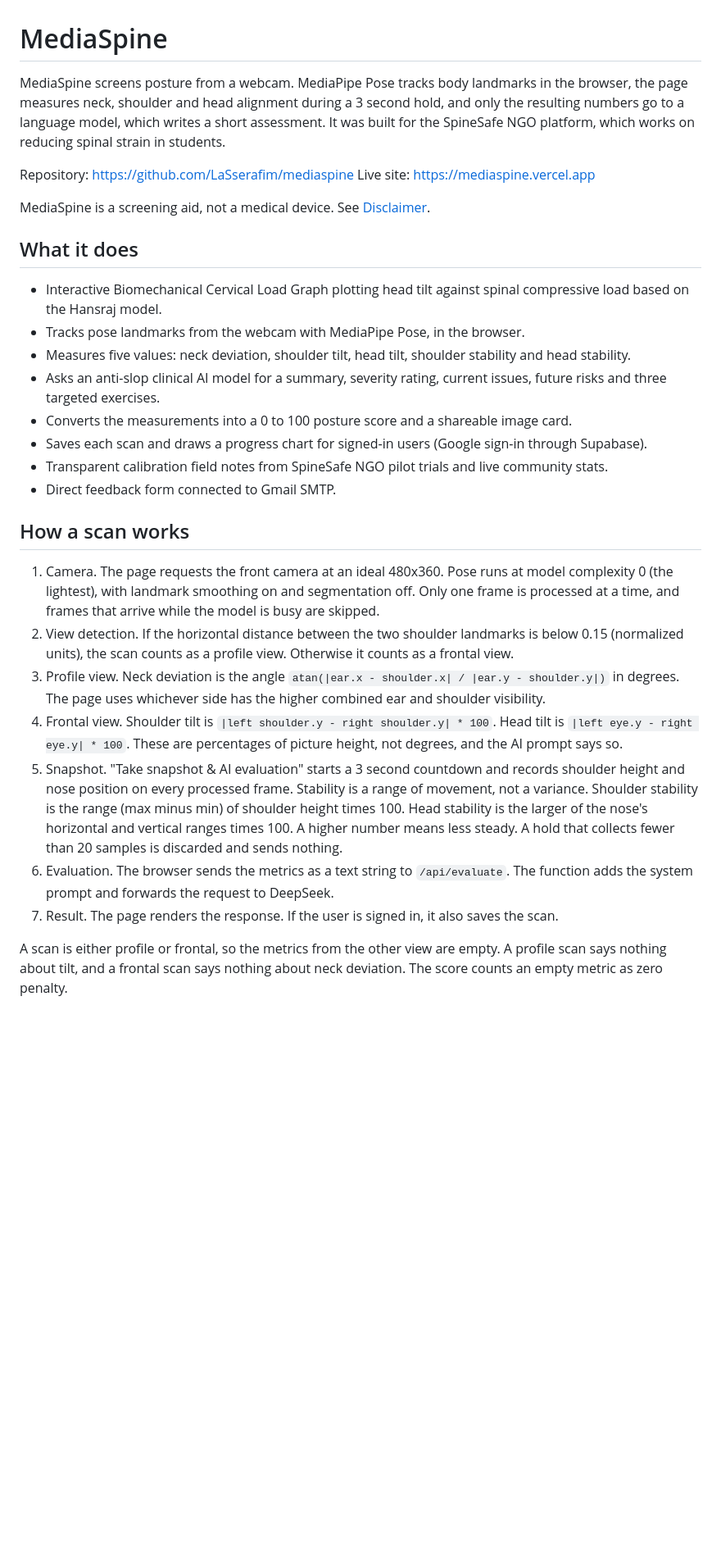
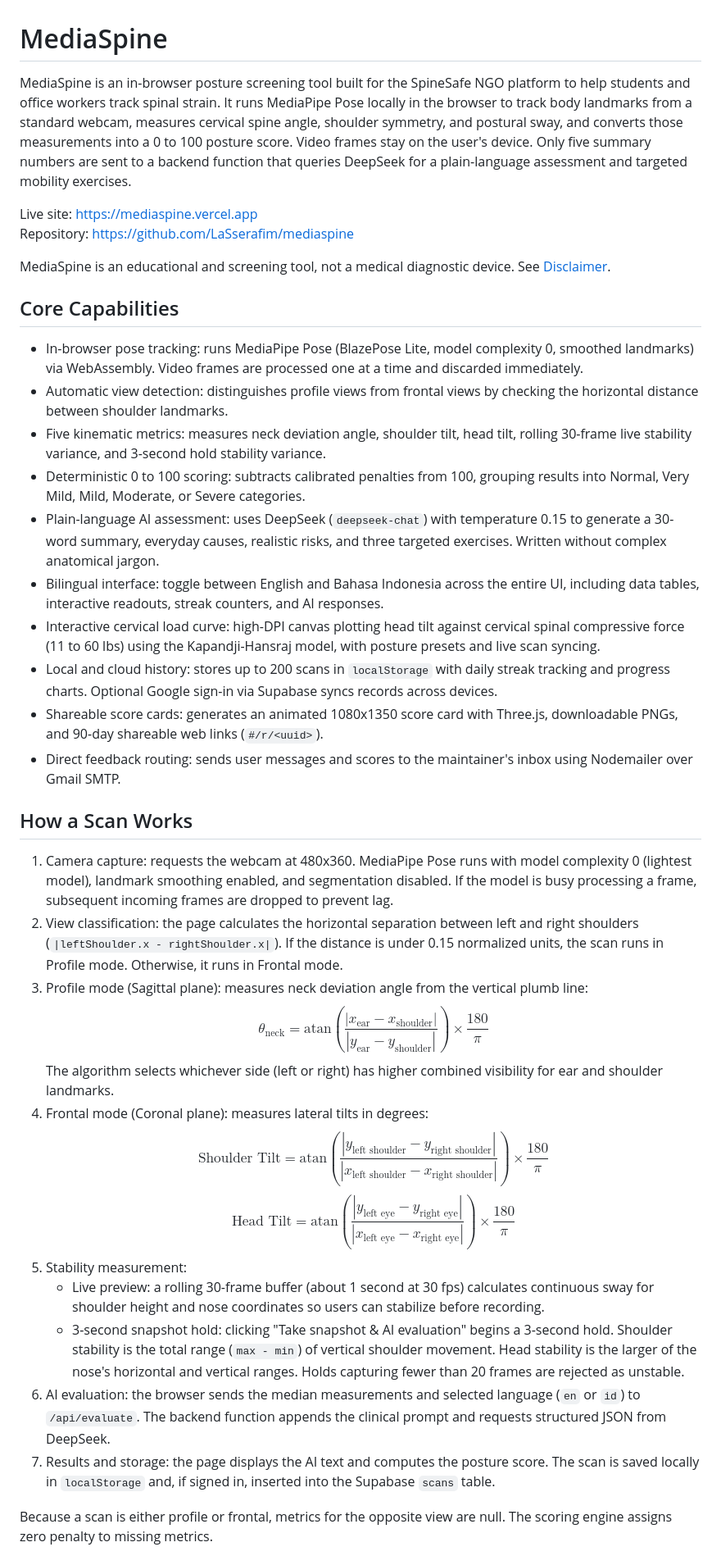
Before and after one commit to LaSserafim/mediaspine, a Markdown page: README.md, the part around one of its changes. Shown at 82% size. GitHub-like rendering; blank space fills up the shorter version.

```diff
--- a/README.md
+++ b/README.md
@@ -1,32 +1,40 @@
 # MediaSpine
 
-MediaSpine screens posture from a webcam. MediaPipe Pose tracks body landmarks in the browser, the page measures neck, shoulder and head alignment during a 3 second hold, and only the resulting numbers go to a language model, which writes a short assessment. It was built for the SpineSafe NGO platform, which works on reducing spinal strain in students.
+MediaSpine is an in-browser posture screening tool built for the SpineSafe NGO platform to help students and office workers track spinal strain. It runs MediaPipe Pose locally in the browser to track body landmarks from a standard webcam, measures cervical spine angle, shoulder symmetry, and postural sway, and converts those measurements into a 0 to 100 posture score. Video frames stay on the user's device. Only five summary numbers are sent to a backend function that queries DeepSeek for a plain-language assessment and targeted mobility exercises.
 
+Live site: https://mediaspine.vercel.app
 Repository: https://github.com/LaSserafim/mediaspine
-Live site: https://mediaspine.vercel.app
 
-MediaSpine is a screening aid, not a medical device. See [Disclaimer](#disclaimer).
+MediaSpine is an educational and screening tool, not a medical diagnostic device. See [Disclaimer](#disclaimer).
 
-## What it does
+## Core Capabilities
 
-- Interactive Biomechanical Cervical Load Graph plotting head tilt against spinal compressive load based on the Hansraj model.
-- Tracks pose landmarks from the webcam with MediaPipe Pose, in the browser.
-- Measures five values: neck deviation, shoulder tilt, head tilt, shoulder stability and head stability.
-- Asks an anti-slop clinical AI model for a summary, severity rating, current issues, future risks and three targeted exercises.
-- Converts the measurements into a 0 to 100 posture score and a shareable image card.
-- Saves each scan and draws a progress chart for signed-in users (Google sign-in through Supabase).
-- Transparent calibration field notes from SpineSafe NGO pilot trials and live community stats.
-- Direct feedback form connected to Gmail SMTP.
+- In-browser pose tracking: runs MediaPipe Pose (BlazePose Lite, model complexity 0, smoothed landmarks) via WebAssembly. Video frames are processed one at a time and discarded immediately.
+- Automatic view detection: distinguishes profile views from frontal views by checking the horizontal distance between shoulder landmarks.
+- Five kinematic metrics: measures neck deviation angle, shoulder tilt, head tilt, rolling 30-frame live stability variance, and 3-second hold stability variance.
+- Deterministic 0 to 100 scoring: subtracts calibrated penalties from 100, grouping results into Normal, Very Mild, Mild, Moderate, or Severe categories.
+- Plain-language AI assessment: uses DeepSeek (`deepseek-chat`) with temperature 0.15 to generate a 30-word summary, everyday causes, realistic risks, and three targeted exercises. Written without complex anatomical jargon.
+- Bilingual interface: toggle between English and Bahasa Indonesia across the entire UI, including data tables, interactive readouts, streak counters, and AI responses.
+- Interactive cervical load curve: high-DPI canvas plotting head tilt against cervical spinal compressive force (11 to 60 lbs) using the Kapandji-Hansraj model, with posture presets and live scan syncing.
+- Local and cloud history: stores up to 200 scans in `localStorage` with daily streak tracking and progress charts. Optional Google sign-in via Supabase syncs records across devices.
+- Shareable score cards: generates an animated 1080x1350 score card with Three.js, downloadable PNGs, and 90-day shareable web links (`#/r/<uuid>`).
+- Direct feedback routing: sends user messages and scores to the maintainer's inbox using Nodemailer over Gmail SMTP.
 
-## How a scan works
+## How a Scan Works
 
-1. Camera. The page requests the front camera at an ideal 480x360. Pose runs at model complexity 0 (the lightest), with landmark smoothing on and segmentation off. Only one frame is processed at a time, and frames that arrive while the model is busy are skipped.
-2. View detection. If the horizontal distance between the two shoulder landmarks is below 0.15 (normalized units), the scan counts as a profile view. Otherwise it counts as a frontal view.
-3. Profile view. Neck deviation is the angle `atan(|ear.x - shoulder.x| / |ear.y - shoulder.y|)` in degrees. The page uses whichever side has the higher combined ear and shoulder visibility.
-4. Frontal view. Shoulder tilt is `|left shoulder.y - right shoulder.y| * 100`. Head tilt is `|left eye.y - right eye.y| * 100`. These are percentages of picture height, not degrees, and the AI prompt says so.
-5. Snapshot. "Take snapshot & AI evaluation" starts a 3 second countdown and records shoulder height and nose position on every processed frame. Stability is a range of movement, not a variance. Shoulder stability is the range (max minus min) of shoulder height times 100. Head stability is the larger of the nose's horizontal and vertical ranges times 100. A higher number means less steady. A hold that collects fewer than 20 samples is discarded and sends nothing.
-6. Evaluation. The browser sends the metrics as a text string to `/api/evaluate`. The function adds the system prompt and forwards the request to DeepSeek.
-7. Result. The page renders the response. If the user is signed in, it also saves the scan.
+1. Camera capture: requests the webcam at 480x360. MediaPipe Pose runs with model complexity 0 (lightest model), landmark smoothing enabled, and segmentation disabled. If the model is busy processing a frame, subsequent incoming frames are dropped to prevent lag.
+2. View classification: the page calculates the horizontal separation between left and right shoulders (`|leftShoulder.x - rightShoulder.x|`). If the distance is under 0.15 normalized units, the scan runs in Profile mode. Otherwise, it runs in Frontal mode.
+3. Profile mode (Sagittal plane): measures neck deviation angle from the vertical plumb line:
+   $$\theta_{\text{neck}} = \text{atan}\left(\frac{|x_{\text{ear}} - x_{\text{shoulder}}|}{|y_{\text{ear}} - y_{\text{shoulder}}|}\right) \times \frac{180}{\pi}$$
+   The algorithm selects whichever side (left or right) has higher combined visibility for ear and shoulder landmarks.
+4. Frontal mode (Coronal plane): measures lateral tilts in degrees:
+   $$\text{Shoulder Tilt} = \text{atan}\left(\frac{|y_{\text{left shoulder}} - y_{\text{right shoulder}}|}{|x_{\text{left shoulder}} - x_{\text{right shoulder}}|}\right) \times \frac{180}{\pi}$$
+   $$\text{Head Tilt} = \text{atan}\left(\frac{|y_{\text{left eye}} - y_{\text{right eye}}|}{|x_{\text{left eye}} - x_{\text{right eye}}|}\right) \times \frac{180}{\pi}$$
+5. Stability measurement:
+   - Live preview: a rolling 30-frame buffer (about 1 second at 30 fps) calculates continuous sway for shoulder height and nose coordinates so users can stabilize before recording.
+   - 3-second snapshot hold: clicking "Take snapshot & AI evaluation" begins a 3-second hold. Shoulder stability is the total range (`max - min`) of vertical shoulder movement. Head stability is the larger of the nose's horizontal and vertical ranges. Holds capturing fewer than 20 frames are rejected as unstable.
+6. AI evaluation: the browser sends the median measurements and selected language (`en` or `id`) to `/api/evaluate`. The backend function appends the clinical prompt and requests structured JSON from DeepSeek.
+7. Results and storage: the page displays the AI text and computes the posture score. The scan is saved locally in `localStorage` and, if signed in, inserted into the Supabase `scans` table.
 
-A scan is either profile or frontal, so the metrics from the other view are empty. A profile scan says nothing about tilt, and a frontal scan says nothing about neck deviation. The score counts an empty metric as zero penalty.
+Because a scan is either profile or frontal, metrics for the opposite view are null. The scoring engine assigns zero penalty to missing metrics.
 
```
Also changed, not shown: other parts of README.md (+158 -101 lines).
